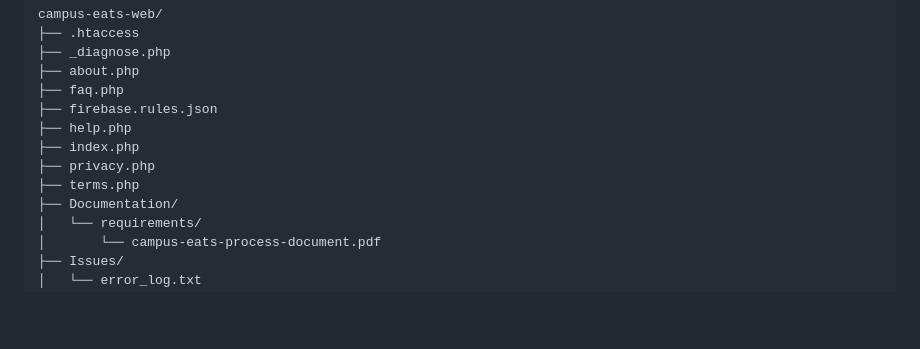
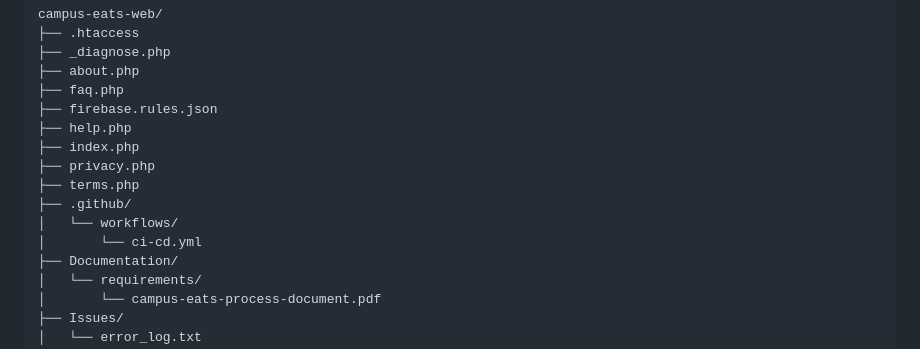
Before and after one commit to HChristopherNaoyuki/campus-eats-web, a Markdown page: README.md, the part around the change. Drawn GitHub-style; blank space fills up the shorter version.

Commit message:
Update README folder structure
Update the README to reflect the current repository folder structure.
This keeps the project documentation aligned with the actual layout,
making it easier for contributors to understand where files and
directories belong.

Signed-off-by: Naoyuki Christopher H.

```diff
--- a/README.md
+++ b/README.md
@@ -279,6 +279,9 @@ campus-eats-web/
 ├── index.php
 ├── privacy.php
 ├── terms.php
+├── .github/
+│   └── workflows/
+│       └── ci-cd.yml
 ├── Documentation/
 │   └── requirements/
 │       └── campus-eats-process-document.pdf
```
